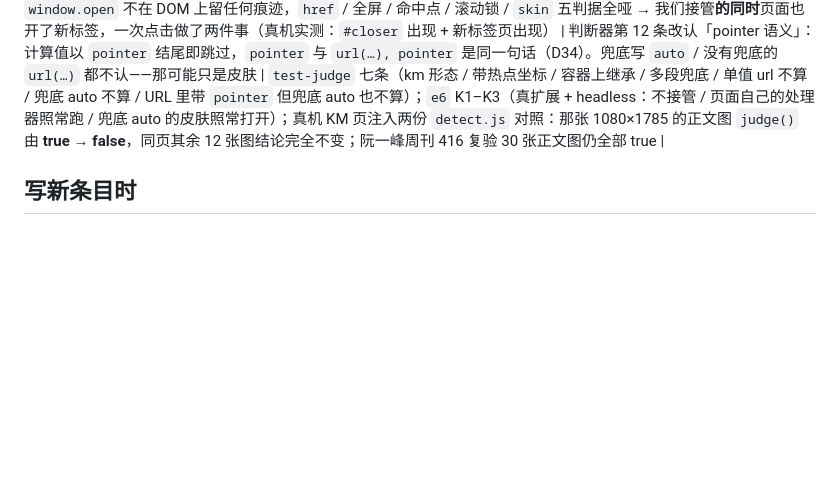
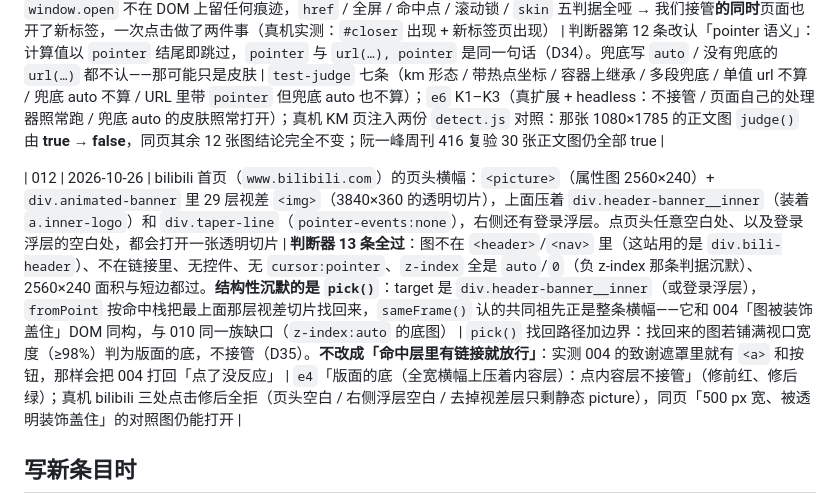
Before and after one commit to shiroixw/Closer, a Markdown page: docs/cases.md, the part around the change. GitHub-like rendering; blank space fills up the shorter version.

```diff
--- a/docs/cases.md
+++ b/docs/cases.md
@@ -25,6 +25,8 @@
 
 | 011 | 2026-10-26 | km 调查页（`/group/37039/surveys/show/128175`）的正文长图：作者给 `<img class="amplify">` 挂 `cursor: url(cursor_zoom.cur), pointer`，点击由 JS 处理、`window.open` 把原图开在新标签页（不是 `<a>`） | 判断器第 12 条只认字面量 `cursor: pointer`，计算值是 `url("…cursor_zoom-….cur"), pointer` → 判据沉默；页面无 `<a>`、无 `role`、无 `onclick`，前 11 条也全过。让位：页面的动作是开新窗口，`window.open` 不在 DOM 上留任何痕迹，`href` / 全屏 / 命中点 / 滚动锁 / `skin` 五判据全哑 → 我们接管**的同时**页面也开了新标签，一次点击做了两件事（真机实测：`#closer` 出现 + 新标签页出现） | 判断器第 12 条改认「pointer 语义」：计算值以 `pointer` 结尾即跳过，`pointer` 与 `url(…), pointer` 是同一句话（D34）。兜底写 `auto` / 没有兜底的 `url(…)` 都不认——那可能只是皮肤 | `test-judge` 七条（km 形态 / 带热点坐标 / 容器上继承 / 多段兜底 / 单值 url 不算 / 兜底 auto 不算 / URL 里带 `pointer` 但兜底 auto 也不算）；`e6` K1–K3（真扩展 + headless：不接管 / 页面自己的处理器照常跑 / 兜底 auto 的皮肤照常打开）；真机 KM 页注入两份 `detect.js` 对照：那张 1080×1785 的正文图 `judge()` 由 **true → false**，同页其余 12 张图结论完全不变；阮一峰周刊 416 复验 30 张正文图仍全部 true |
 
+| 012 | 2026-10-26 | bilibili 首页（`www.bilibili.com`）的页头横幅：`<picture>`（属性图 2560×240）+ `div.animated-banner` 里 29 层视差 `<img>`（3840×360 的透明切片），上面压着 `div.header-banner__inner`（装着 `a.inner-logo`）和 `div.taper-line`（`pointer-events:none`），右侧还有登录浮层。点页头任意空白处、以及登录浮层的空白处，都会打开一张透明切片 | **判断器 13 条全过**：图不在 `<header>`/`<nav>` 里（这站用的是 `div.bili-header`）、不在链接里、无控件、无 `cursor:pointer`、`z-index` 全是 `auto`/`0`（负 z-index 那条判据沉默）、2560×240 面积与短边都过。**结构性沉默的是 `pick()`**：target 是 `div.header-banner__inner`（或登录浮层），`fromPoint` 按命中栈把最上面那层视差切片找回来，`sameFrame()` 认的共同祖先正是整条横幅——它和 004「图被装饰盖住」DOM 同构，与 010 同一族缺口（`z-index:auto` 的底图） | `pick()` 找回路径加边界：找回来的图若铺满视口宽度（≥98%）判为版面的底，不接管（D35）。**不改成「命中层里有链接就放行」**：实测 004 的致谢遮罩里就有 `<a>` 和按钮，那样会把 004 打回「点了没反应」 | `e4`「版面的底（全宽横幅上压着内容层）：点内容层不接管」（修前红、修后绿）；真机 bilibili 三处点击修后全拒（页头空白 / 右侧浮层空白 / 去掉视差层只剩静态 picture），同页「500 px 宽、被透明装饰盖住」的对照图仍能打开 |
+
 ## 写新条目时
 
 1. **先复现**：在真实页面上点一次，确认是误判还是漏判，别凭截图猜。
```
Also changed, not shown: docs/decisions.md (+2 -1 lines).
